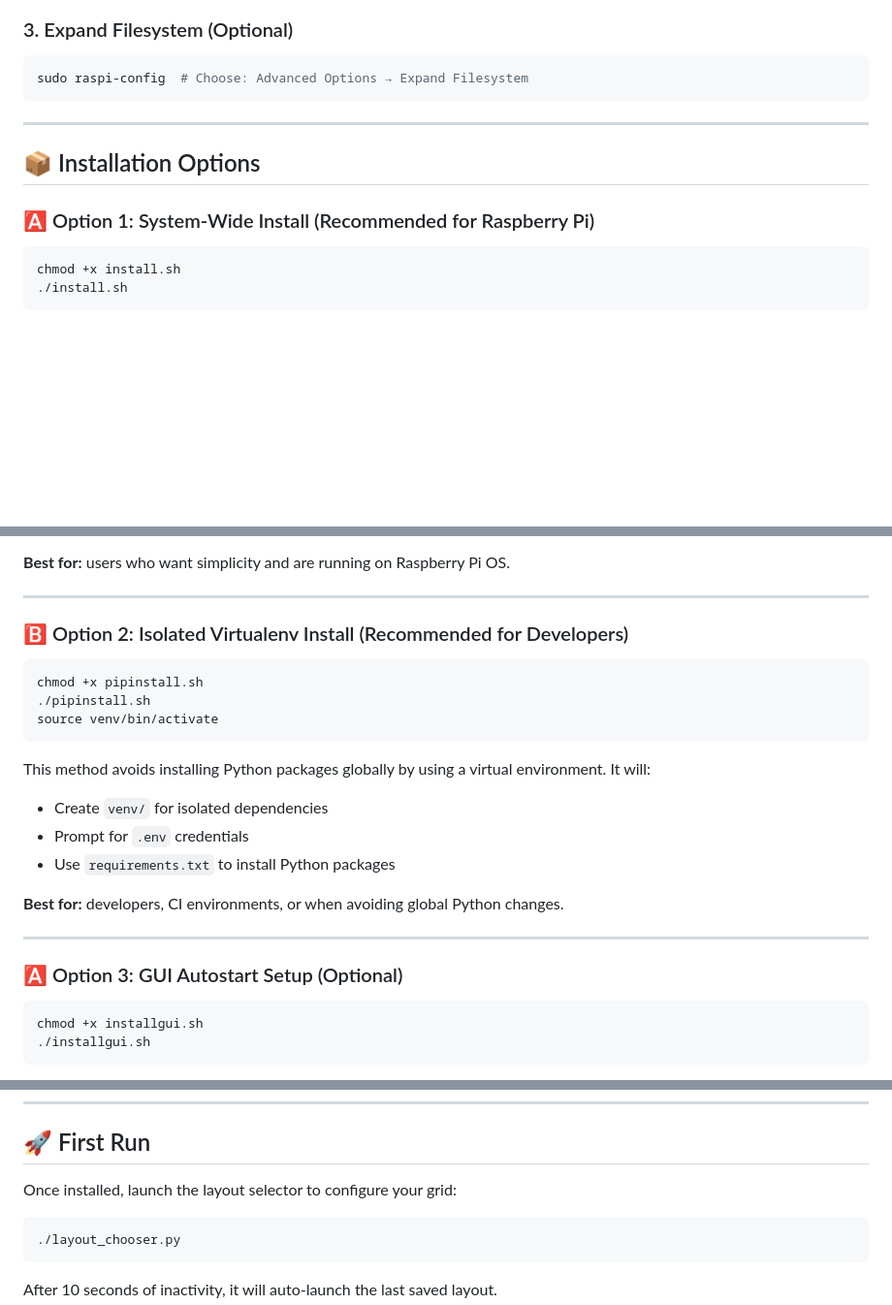
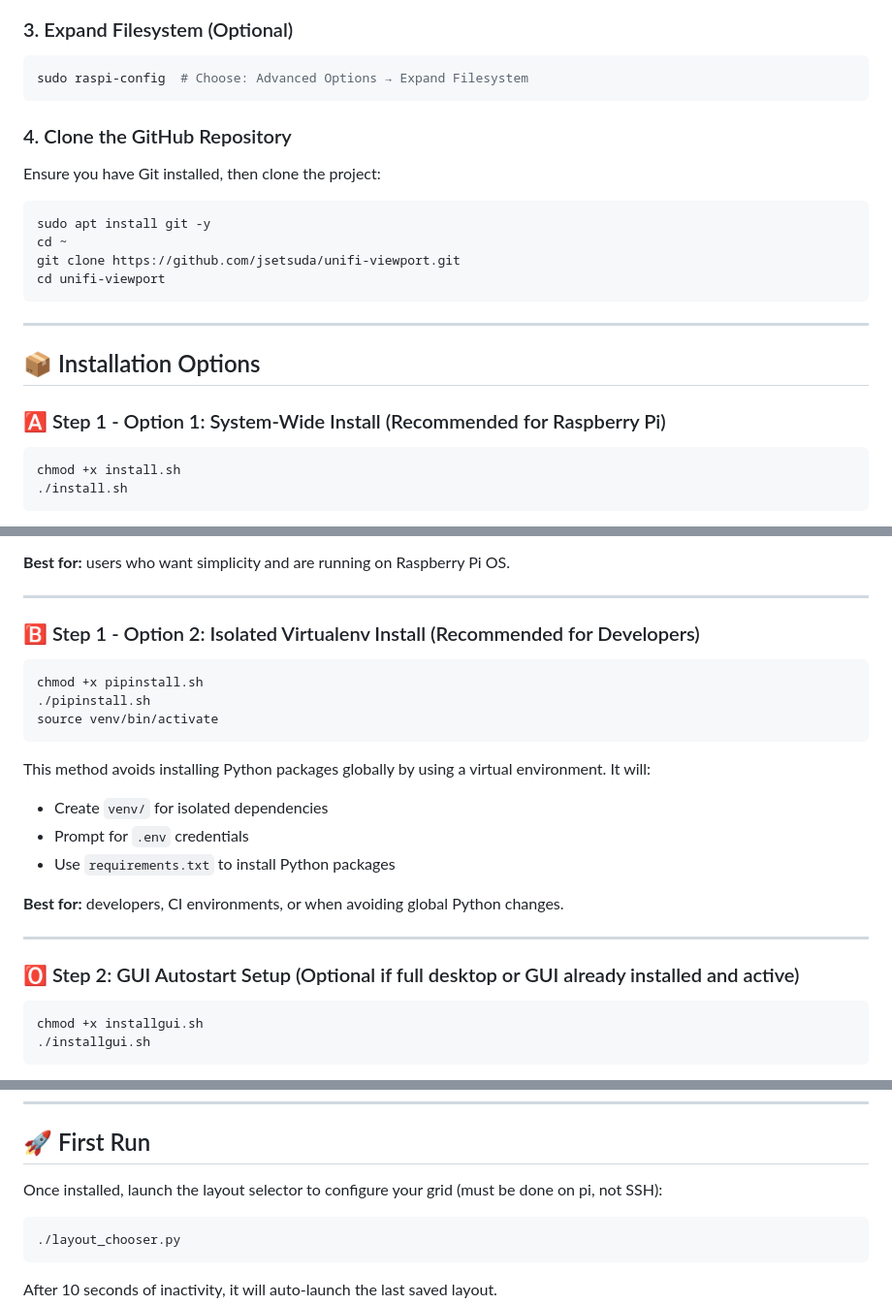
Before and after one commit to jsetsuda/unifi-viewport, a Markdown page: README.md, 3 parts joined by grey strips. Shown at 97% size. Drawn GitHub-style; blank space fills up the shorter version.

````diff
--- a/README.md
+++ b/README.md
@@ -27,11 +27,22 @@ sudo raspi-config
 sudo raspi-config  # Choose: Advanced Options → Expand Filesystem
 ```
 
+### 4. Clone the GitHub Repository
+
+Ensure you have Git installed, then clone the project:
+
+```bash
+sudo apt install git -y
+cd ~
+git clone https://github.com/jsetsuda/unifi-viewport.git
+cd unifi-viewport
+```
+
 ---
 
 ## 📦 Installation Options
 
-### 🅰️ Option 1: System-Wide Install (Recommended for Raspberry Pi)
+### 🅰️ Step 1 - Option 1: System-Wide Install (Recommended for Raspberry Pi)
 
 ```bash
 chmod +x install.sh
@@ -49,7 +60,7 @@ This installs required system packages and Python dependencies globally. It will
 
 ---
 
-### 🅱️ Option 2: Isolated Virtualenv Install (Recommended for Developers)
+### 🅱️ Step 1 - Option 2: Isolated Virtualenv Install (Recommended for Developers)
 
 ```bash
 chmod +x pipinstall.sh
@@ -67,7 +78,7 @@ This method avoids installing Python packages globally by using a virtual enviro
 
 ---
 
-### 🅰️ Option 3: GUI Autostart Setup (Optional)
+### 🅾️ Step 2: GUI Autostart Setup (Optional if full desktop or GUI already installed and active)
 
 ```bash
 chmod +x installgui.sh
@@ -89,7 +100,7 @@ sudo raspi-config
 
 ## 🚀 First Run
 
-Once installed, launch the layout selector to configure your grid:
+Once installed, launch the layout selector to configure your grid (must be done on pi, not SSH):
 
 ```bash
 ./layout_chooser.py
````
